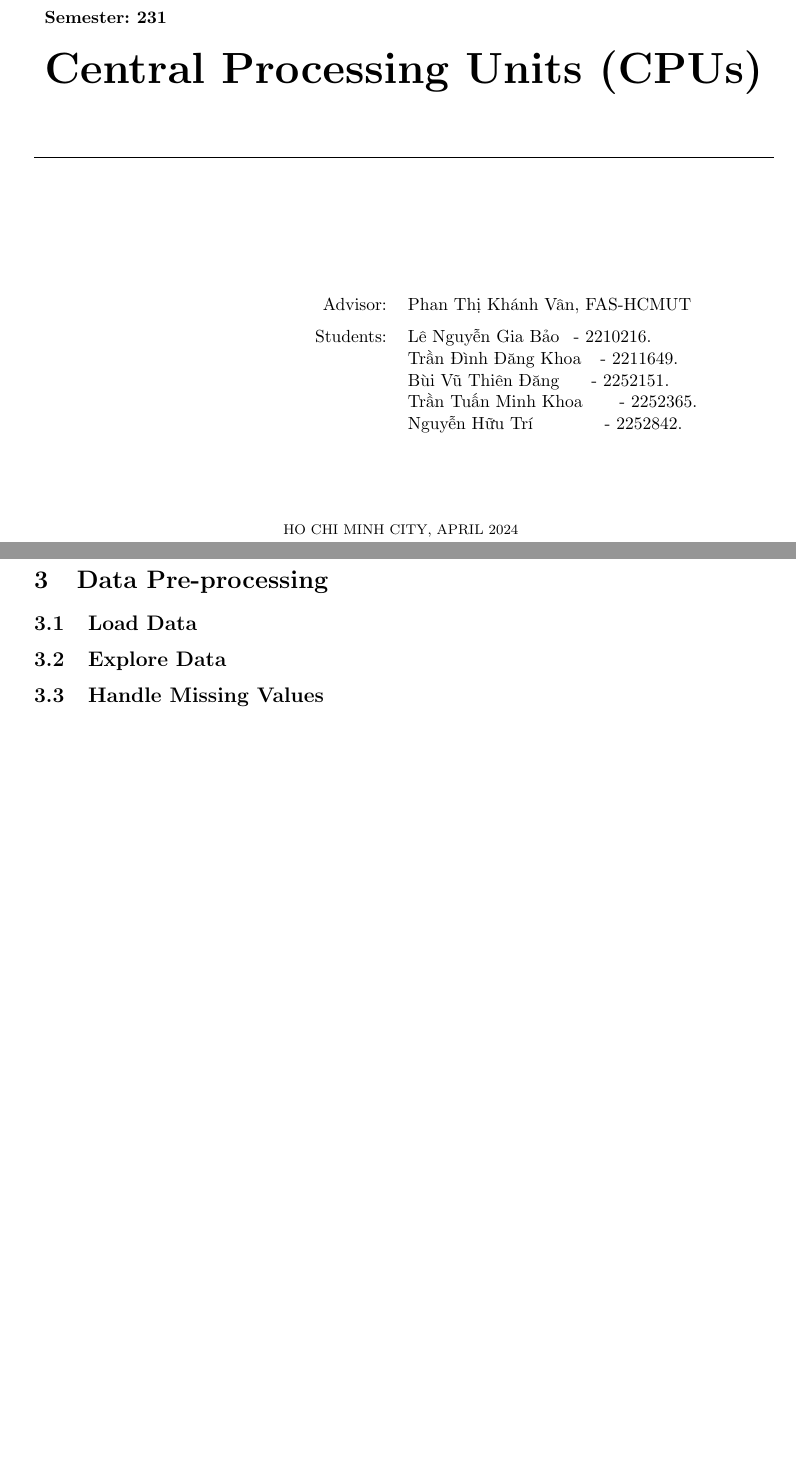
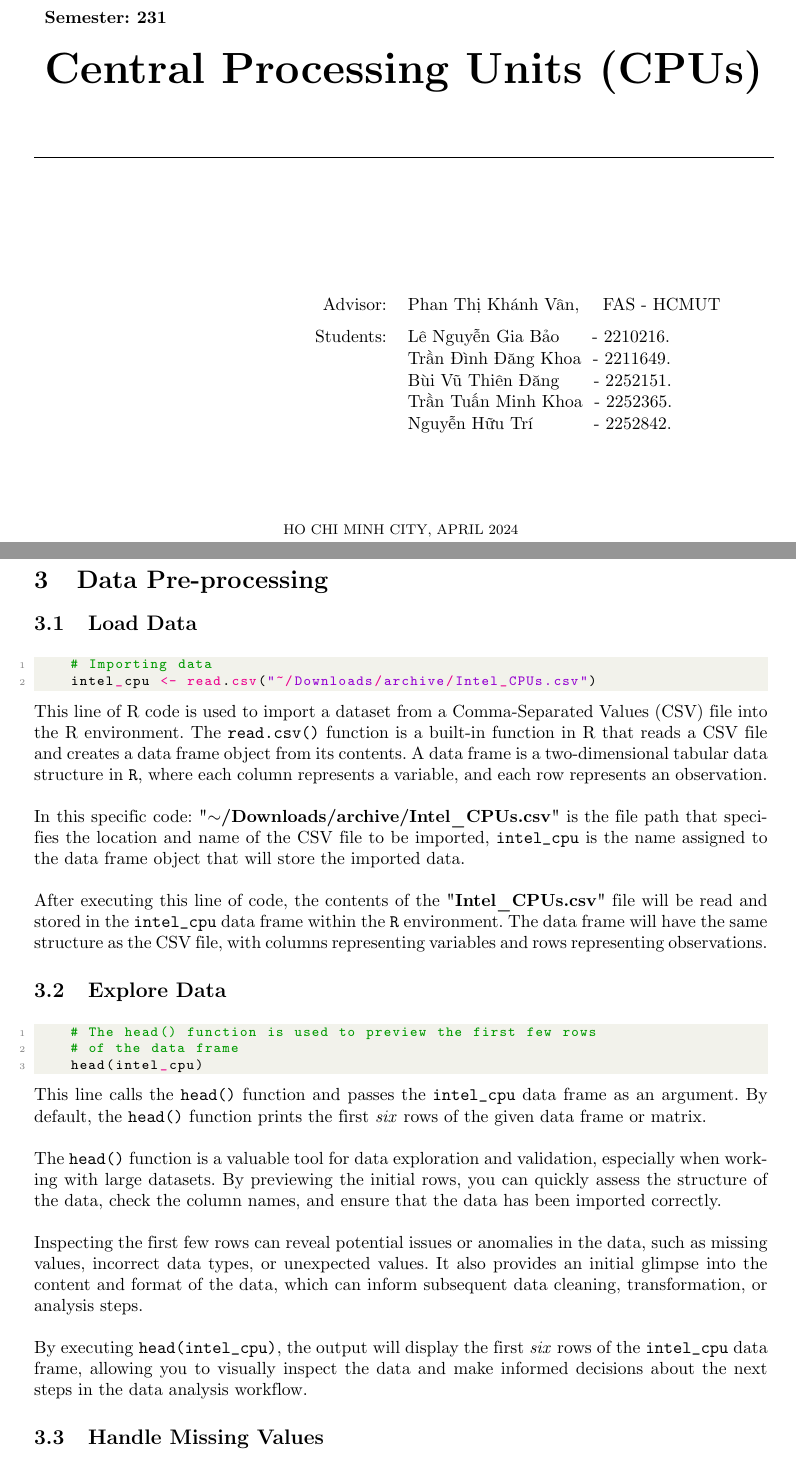
Before and after one commit to kchan139/probability-statistics, a LaTeX document (main.tex, which reads sections/pre-process.tex): two parts of pages 1 and 7 of 9, joined at a grey line, cut so that both start at the same text, the shorter picture padded with empty space. Compiled offline with pdfLaTeX.

Commit message:
added load data, preview data

```diff
--- a/main.tex
+++ b/main.tex
@@ -119,12 +146,12 @@ FACULTY OF APPLIED SCIENCE
 
 \begin{table}[h]
 	\begin{tabular}{rrl}
-		\hspace{5 cm} & Advisor: & Phan Thị Khánh Vân, FAS-HCMUT\\[6pt]
-		& Students: & Lê Nguyễn Gia Bảo \hspace*{0.05cm} - 2210216. \\
-		& 			& Trần Đình Đăng Khoa \hspace*{0.15cm} - 2211649. \\
-		& 			& Bùi Vũ Thiên Đăng	  \hspace*{0.41cm} - 2252151. \\
-		& 			& Trần Tuấn Minh Khoa 	  \hspace*{0.5cm} - 2252365. \\
-		& 			& Nguyễn Hữu Trí		  \hspace*{1.2cm} - 2252842. \\
+		\hspace{5 cm} & Advisor: & Phan Thị Khánh Vân,\hspace*{10pt} FAS - HCMUT\\[6pt]
+		& Students: & Lê Nguyễn Gia Bảo \hspace*{12pt} - 2210216. \\
+		& 			& Trần Đình Đăng Khoa \hspace*{0pt} - 2211649. \\
+		& 			& Bùi Vũ Thiên Đăng	  \hspace*{13pt} - 2252151. \\
+		& 			& Trần Tuấn Minh Khoa 	  \hspace*{0pt} - 2252365. \\
+		& 			& Nguyễn Hữu Trí		  \hspace*{28pt} - 2252842. \\
 	\end{tabular}
 \end{table}
 
--- a/sections/pre-process.tex
+++ b/sections/pre-process.tex
@@ -1,8 +1,37 @@
 \section{Data Pre-processing}
 \subsection{Load Data}
+\begin{lstlisting}[language=R]
+    # Importing data
+    intel_cpu <- read.csv("~/Downloads/archive/Intel_CPUs.csv")
+\end{lstlisting}
+
+This line of R code is used to import a dataset from a Comma-Separated Values (CSV) file into the R environment.
+The \texttt{read.csv()} function is a built-in function in R that reads a CSV file and creates a data frame object from its contents. A data frame is a two-dimensional tabular data structure in \texttt{R}, where each column represents a variable, and each row represents an observation.\\
+
+In this specific code:
+"\textbf{$\sim$/Downloads/archive/Intel\_CPUs.csv}" is the file path that specifies the location and name of the CSV file to be imported, \texttt{intel\_cpu} is the name assigned to the data frame object that will store the imported data.\\
+
+After executing this line of code, the contents of the "\textbf{Intel\_CPUs.csv}" file will be read and stored in the \texttt{intel\_cpu} data frame within the \texttt{R} environment. The data frame will have the same structure as the CSV file, with columns representing variables and rows representing observations.
+
 \subsection{Explore Data}
+\begin{lstlisting}[language=R]
+    # The head() function is used to preview the first few rows
+    # of the data frame
+    head(intel_cpu)
+\end{lstlisting}
+
+This line calls the \texttt{head()} function and passes the \texttt{intel\_cpu} data frame as an argument. By default, the \texttt{head()} function prints the first \textit{six} rows of the given data frame or matrix.\\
+
+The \texttt{head()} function is a valuable tool for data exploration and validation, especially when working with large datasets. By previewing the initial rows, you can quickly assess the structure of the data, check the column names, and ensure that the data has been imported correctly.\\
+
+Inspecting the first few rows can reveal potential issues or anomalies in the data, such as missing values, incorrect data types, or unexpected values. It also provides an initial glimpse into the content and format of the data, which can inform subsequent data cleaning, transformation, or analysis steps.\\
+
+By executing \texttt{head(intel\_cpu)}, the output will display the first \textit{six} rows of the \texttt{intel\_cpu} data frame, allowing you to visually inspect the data and make informed decisions about the next steps in the data analysis workflow.
+
 \subsection{Handle Missing Values}
+
 \subsection{Handle Outliers}
+
 \subsection{Feature Scaling/Normalization}
 
 \newpage
```
Also changed, not shown: sections/bg.tex (+1 -1 lines), main.pdf, main.tex (27 more changed lines).
